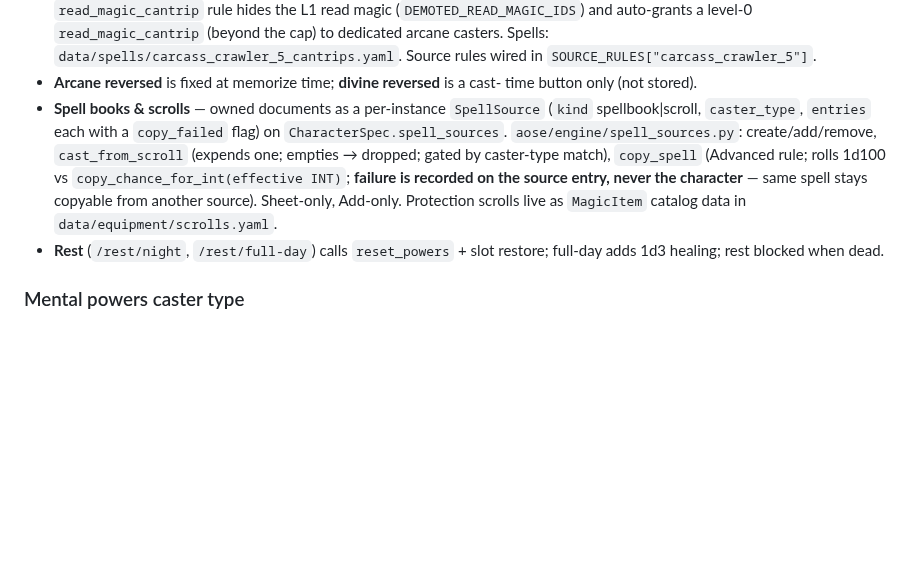
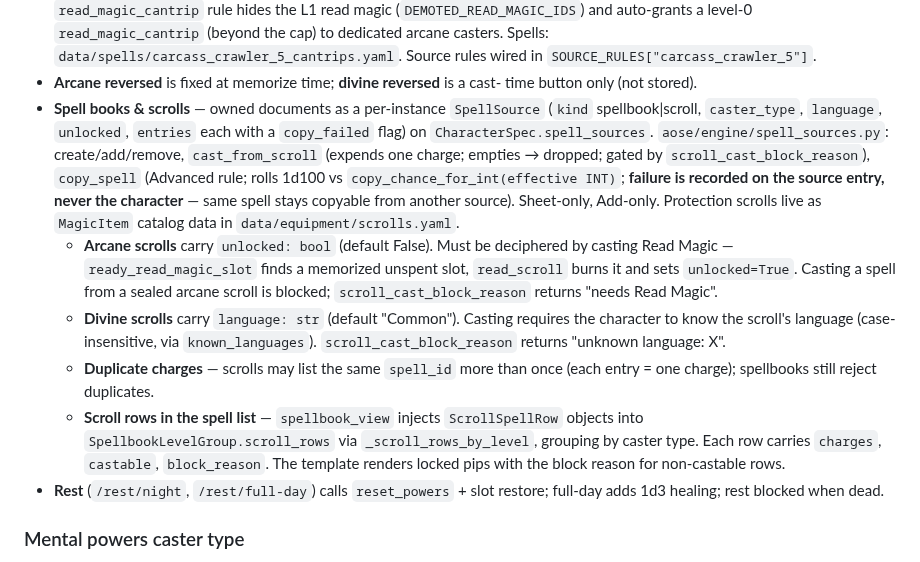
Before and after one commit to PaulWRoberts/aose_character_builder, a Markdown page: docs/ARCHITECTURE.md, the part around the change. Drawn GitHub-style; blank space fills up the shorter version.

Commit message:
docs(spells): land scroll-casting-in-spell-list feature
Update CHANGELOG with feature row and update ARCHITECTURE spell-sources
section to document arcane unlock/Read Magic, divine language gate,
duplicate scroll charges, and ScrollSpellRow injection into spellbook_view.

Co-Authored-By: Claude Sonnet 4.6 <noreply@anthropic.com>

```diff
--- a/docs/ARCHITECTURE.md
+++ b/docs/ARCHITECTURE.md
@@ -304,14 +304,27 @@ is a data field, not a constant.
 - **Arcane reversed** is fixed at memorize time; **divine reversed** is a cast-
   time button only (not stored).
 - **Spell books & scrolls** — owned documents as a per-instance `SpellSource`
-  (`kind` spellbook|scroll, `caster_type`, `entries` each with a `copy_failed`
-  flag) on `CharacterSpec.spell_sources`. `aose/engine/spell_sources.py`:
-  create/add/remove, `cast_from_scroll` (expends one; empties → dropped; gated by
-  caster-type match), `copy_spell` (Advanced rule; rolls 1d100 vs
-  `copy_chance_for_int(effective INT)`; **failure is recorded on the source
-  entry, never the character** — same spell stays copyable from another source).
-  Sheet-only, Add-only. Protection scrolls live as `MagicItem` catalog data in
-  `data/equipment/scrolls.yaml`.
+  (`kind` spellbook|scroll, `caster_type`, `language`, `unlocked`, `entries` each
+  with a `copy_failed` flag) on `CharacterSpec.spell_sources`.
+  `aose/engine/spell_sources.py`: create/add/remove, `cast_from_scroll` (expends
+  one charge; empties → dropped; gated by `scroll_cast_block_reason`), `copy_spell`
+  (Advanced rule; rolls 1d100 vs `copy_chance_for_int(effective INT)`; **failure is
+  recorded on the source entry, never the character** — same spell stays copyable
+  from another source). Sheet-only, Add-only. Protection scrolls live as `MagicItem`
+  catalog data in `data/equipment/scrolls.yaml`.
+  - **Arcane scrolls** carry `unlocked: bool` (default False). Must be deciphered by
+    casting Read Magic — `ready_read_magic_slot` finds a memorized unspent slot,
+    `read_scroll` burns it and sets `unlocked=True`. Casting a spell from a sealed
+    arcane scroll is blocked; `scroll_cast_block_reason` returns "needs Read Magic".
+  - **Divine scrolls** carry `language: str` (default "Common"). Casting requires
+    the character to know the scroll's language (case-insensitive, via
+    `known_languages`). `scroll_cast_block_reason` returns "unknown language: X".
+  - **Duplicate charges** — scrolls may list the same `spell_id` more than once
+    (each entry = one charge); spellbooks still reject duplicates.
+  - **Scroll rows in the spell list** — `spellbook_view` injects `ScrollSpellRow`
+    objects into `SpellbookLevelGroup.scroll_rows` via `_scroll_rows_by_level`,
+    grouping by caster type. Each row carries `charges`, `castable`, `block_reason`.
+    The template renders locked pips with the block reason for non-castable rows.
 - **Rest** (`/rest/night`, `/rest/full-day`) calls `reset_powers` + slot restore;
   full-day adds 1d3 healing; rest blocked when dead.
 
```
Also changed, not shown: docs/CHANGELOG.md (+1 -0 lines).
